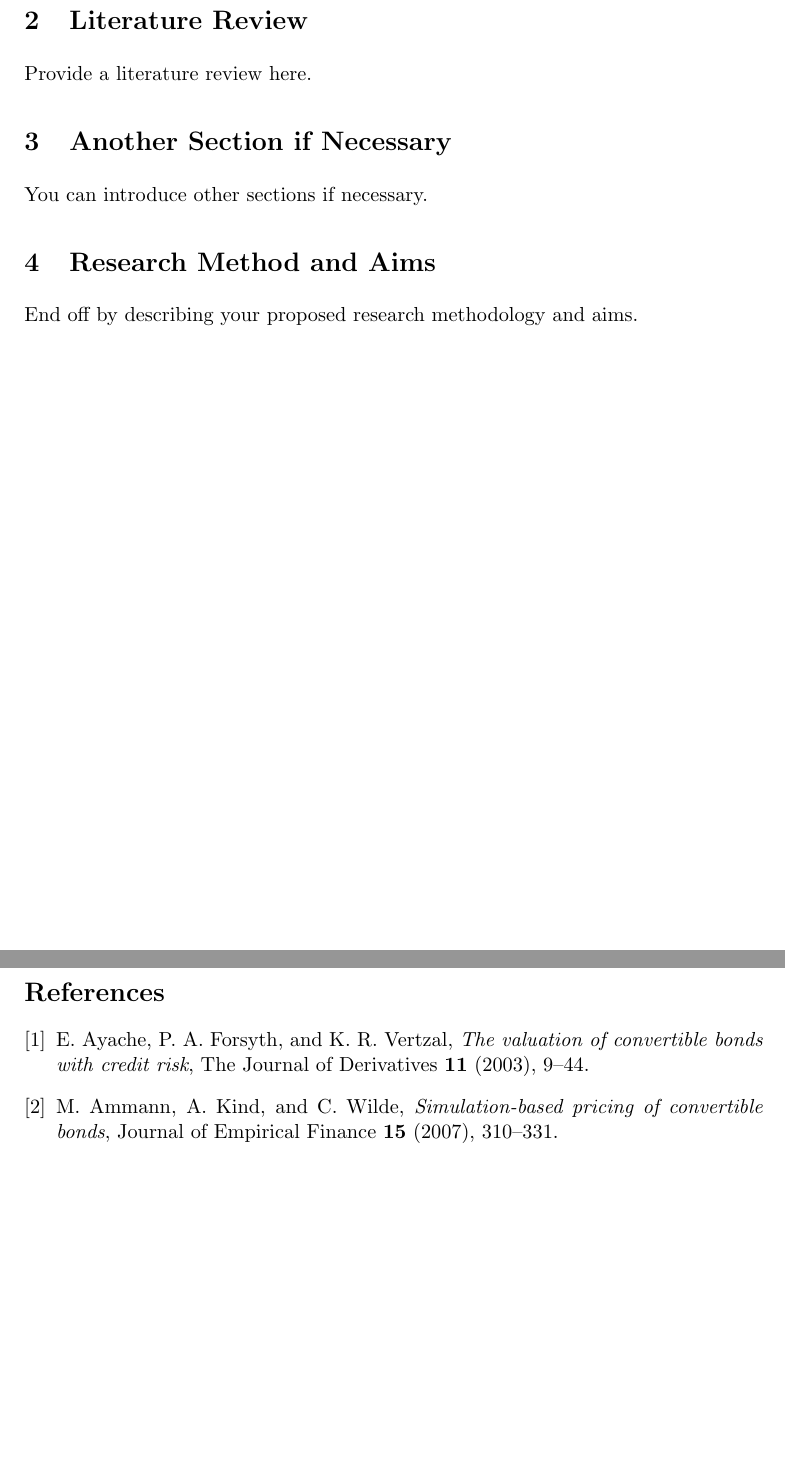
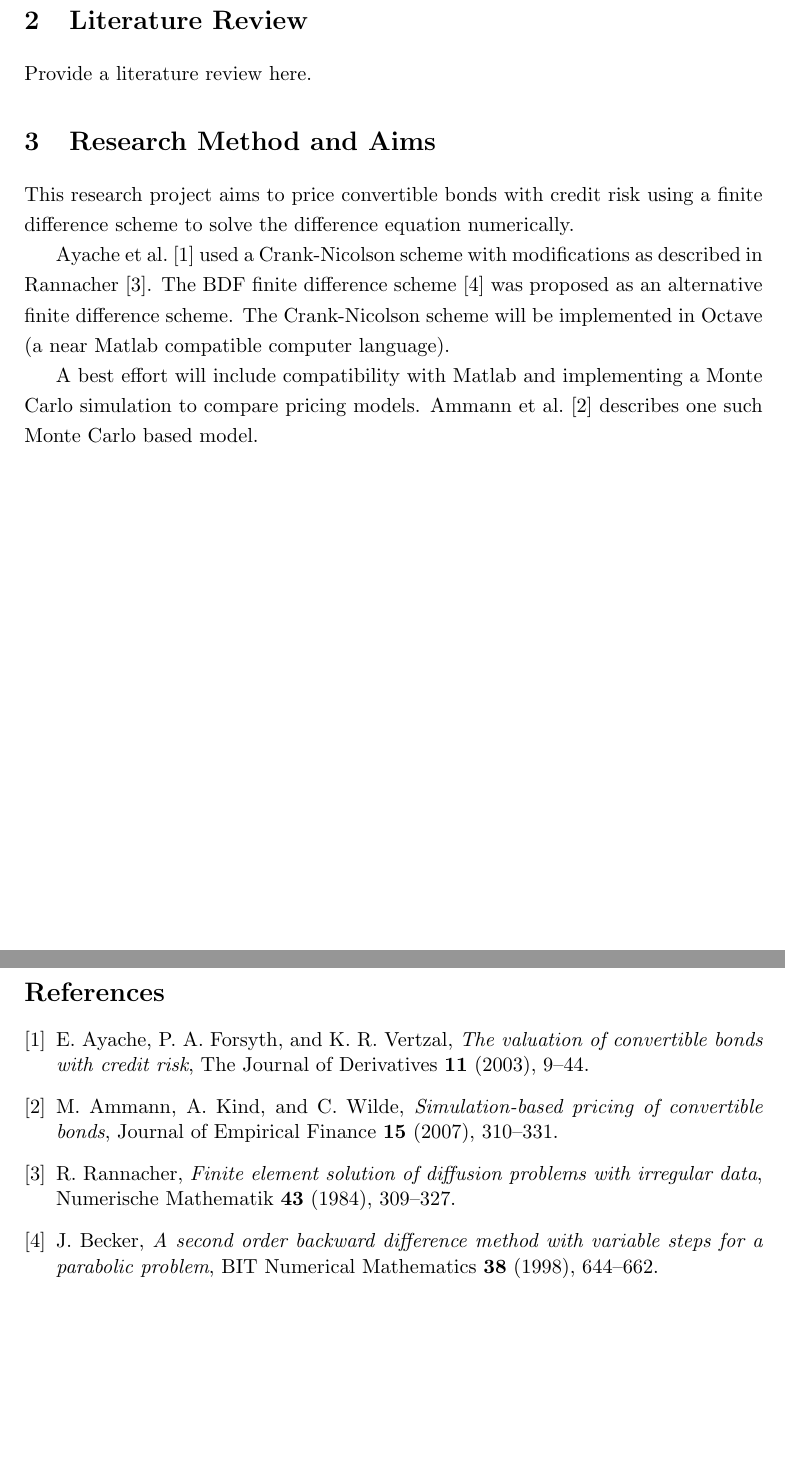
Before and after one commit to DragonSA/amf_research, a LaTeX paper (proposal/proposal.tex): two parts of pages 3 and 4 of 4, joined at a grey line, cut so that both start at the same text, the shorter picture padded with empty space. Compiled offline with pdfLaTeX.

Commit message:
Describe the aim and method for the research project proposal.
The research project will implement a Crank-Nicolson difference scheme to price
a convertible bond with credit risk, written in Octave.

A best effort will have compatibility with Matlab and a Monte Carlo pricing
scheme.

```diff
--- a/proposal/proposal.tex
+++ b/proposal/proposal.tex
@@ -127,16 +127,14 @@ dS = \mu S dt + \sigma S dz
 with drift rate $\mu$, volatility of $\sigma$ and Wiener process increment of $dz$ \cite{AFV03}.
 
 \section{Literature Review}
-
 Provide a literature review here.
 
-\section{Another Section if Necessary}
+\section{Research Method and Aims}
+This research project aims to price convertible bonds with credit risk using a finite difference scheme to solve the difference equation numerically.
 
-You can introduce other sections if necessary.
+\Citet{AFV03} used a Crank-Nicolson scheme with modifications as described in \citet{R84}.  The BDF finite difference scheme \cite{B98} was proposed as an alternative finite difference scheme.  The Crank-Nicolson scheme will be implemented in Octave (a near Matlab compatible computer language).
 
-\section{Research Method and Aims}
-
-End off by describing your proposed research methodology and aims.
+A best effort will include compatibility with Matlab and implementing a Monte Carlo simulation to compare pricing models.  \citet{AKW08} describes one such Monte Carlo based model.
 
 % BIBLIOGRAPHY ---------------------------------------------------
 
```
Also changed, not shown: proposal/proposal.tex (2 more changed lines).
